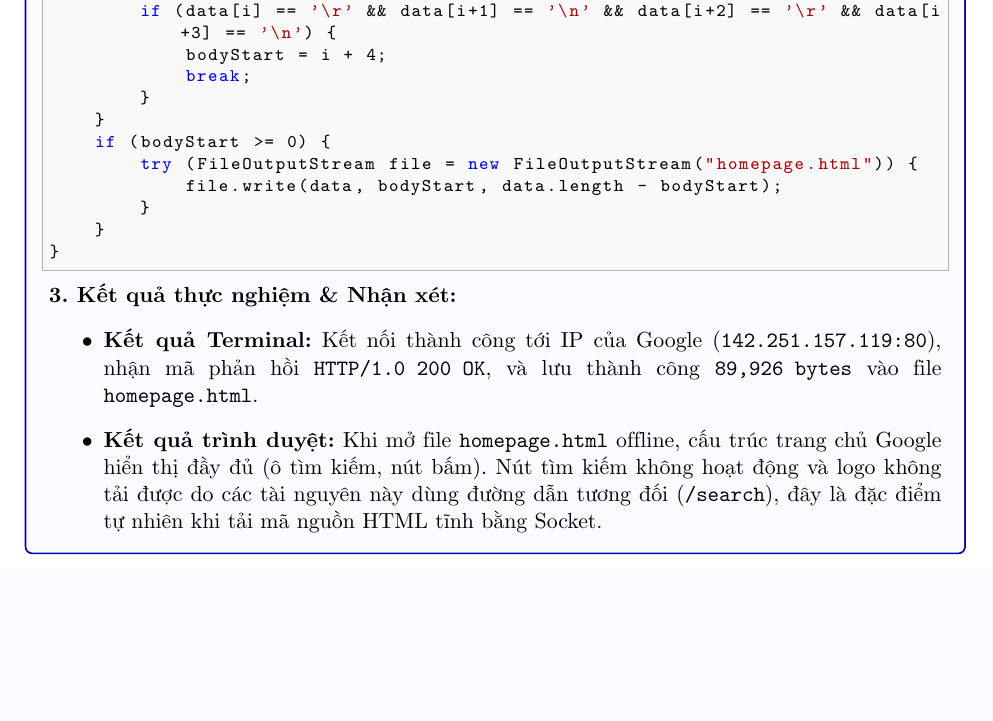
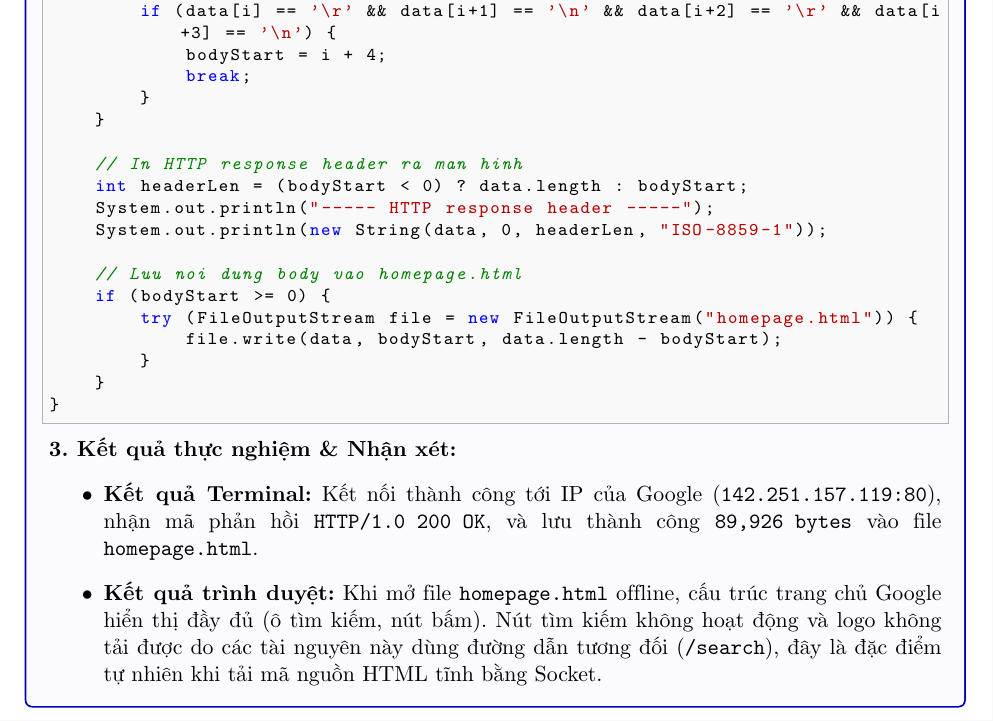
Before and after one commit to Nguyen-Minh-Thai/Computer-Networks-Lab, a LaTeX document (Socket-Programming-Lab1c/BaoCao_Lab1c.tex): part of page 2 of 7, cut so that both start at the same text, the shorter picture padded with empty space. Compiled offline with pdfLaTeX.

Commit message:
Add missing header printing code to Exercise 1 listing in BaoCao_Lab1c.tex

```diff
--- a/Socket-Programming-Lab1c/BaoCao_Lab1c.tex
+++ b/Socket-Programming-Lab1c/BaoCao_Lab1c.tex
@@ -173,6 +173,13 @@ try (Socket socket = new Socket(host, 80)) {
             break;
         }
     }
+
+    // In HTTP response header ra man hinh
+    int headerLen = (bodyStart < 0) ? data.length : bodyStart;
+    System.out.println("----- HTTP response header -----");
+    System.out.println(new String(data, 0, headerLen, "ISO-8859-1"));
+
+    // Luu noi dung body vao homepage.html
     if (bodyStart >= 0) {
         try (FileOutputStream file = new FileOutputStream("homepage.html")) {
             file.write(data, bodyStart, data.length - bodyStart);
```
Also changed, not shown: Socket-Programming-Lab1c/images/Server Client.png (added).
